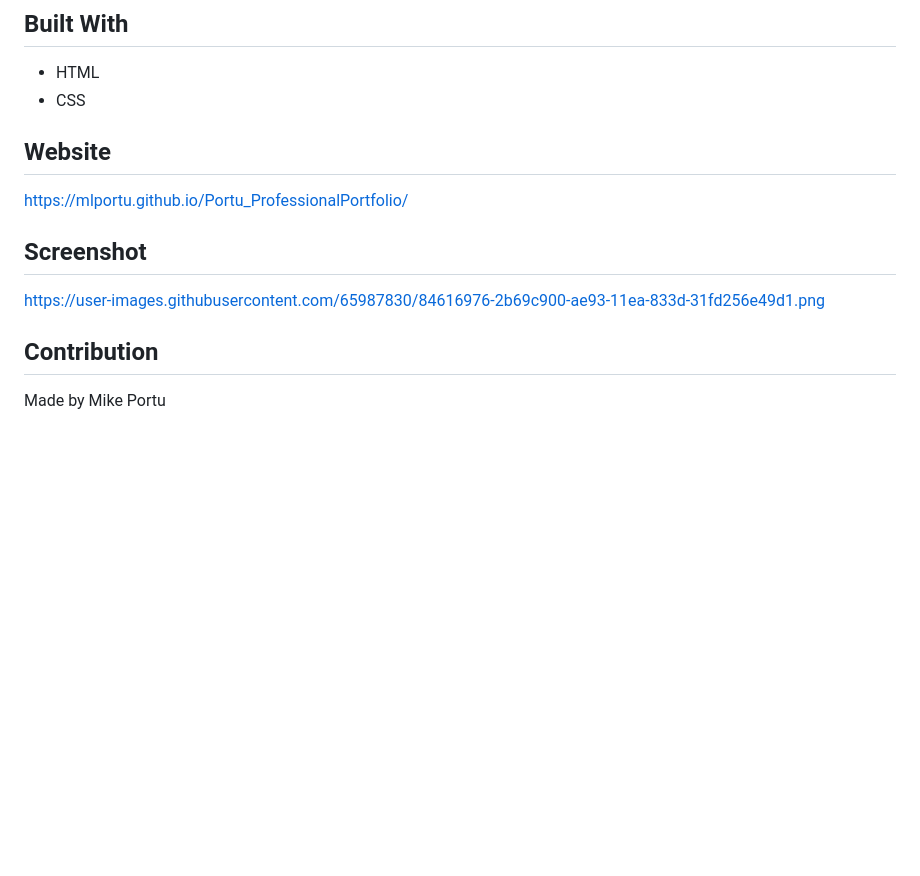
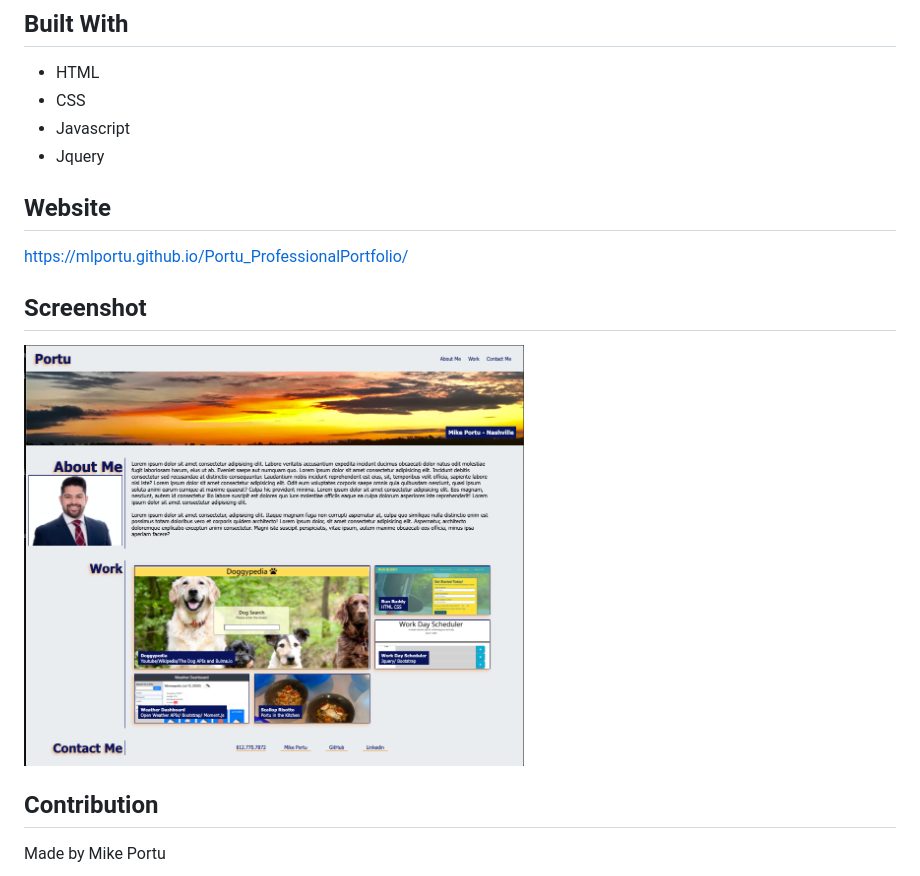
Before and after one commit to mlportu/Portu_ProfessionalPortfolio, a Markdown page: README.md, the part around the change. GitHub-like rendering; pictures changed too: assets/images/portfolio.png (added); blank space fills up the shorter version.

Commit message:
udpate readme

```diff
--- a/README.md
+++ b/README.md
@@ -8,12 +8,14 @@ Build for Vanderbilt Coding Bootcamp Challenge 2
 ## Built With
 * HTML
 * CSS
+* Javascript
+* Jquery
 
 ## Website
 https://mlportu.github.io/Portu_ProfessionalPortfolio/
 
 ## Screenshot
-https://user-images.githubusercontent.com/65987830/84616976-2b69c900-ae93-11ea-833d-31fd256e49d1.png
+<img src="assets/images/portfolio.png" width="500">
 
 ## Contribution
 Made by Mike Portu
```
